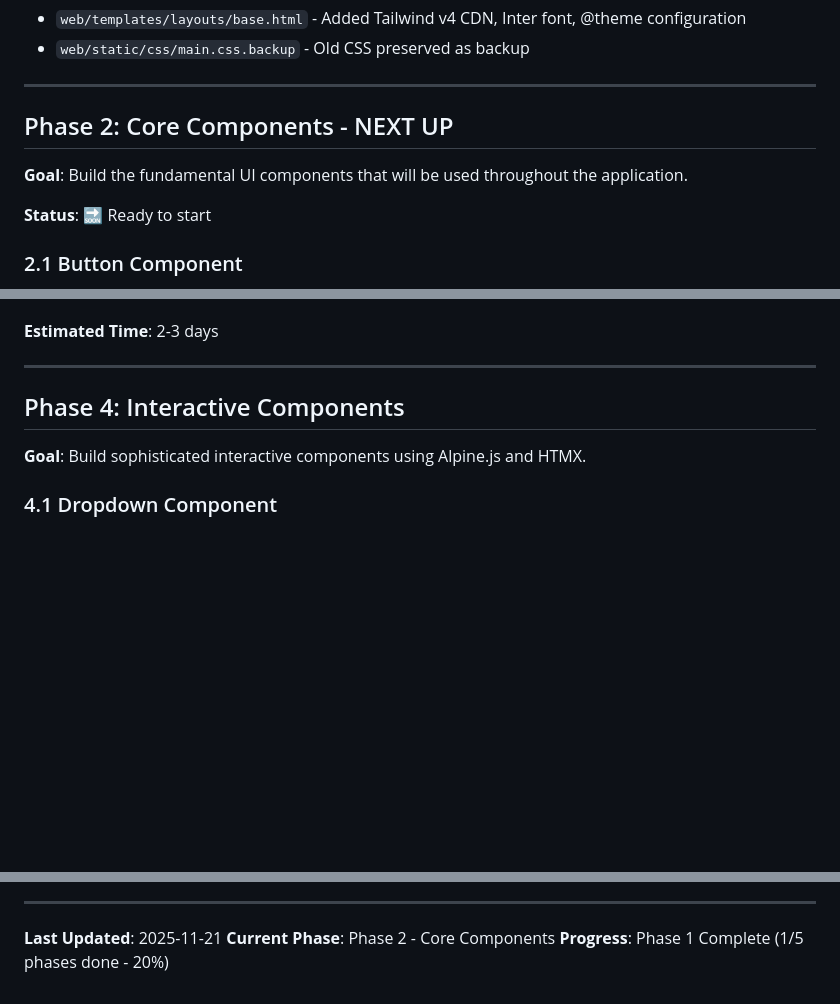
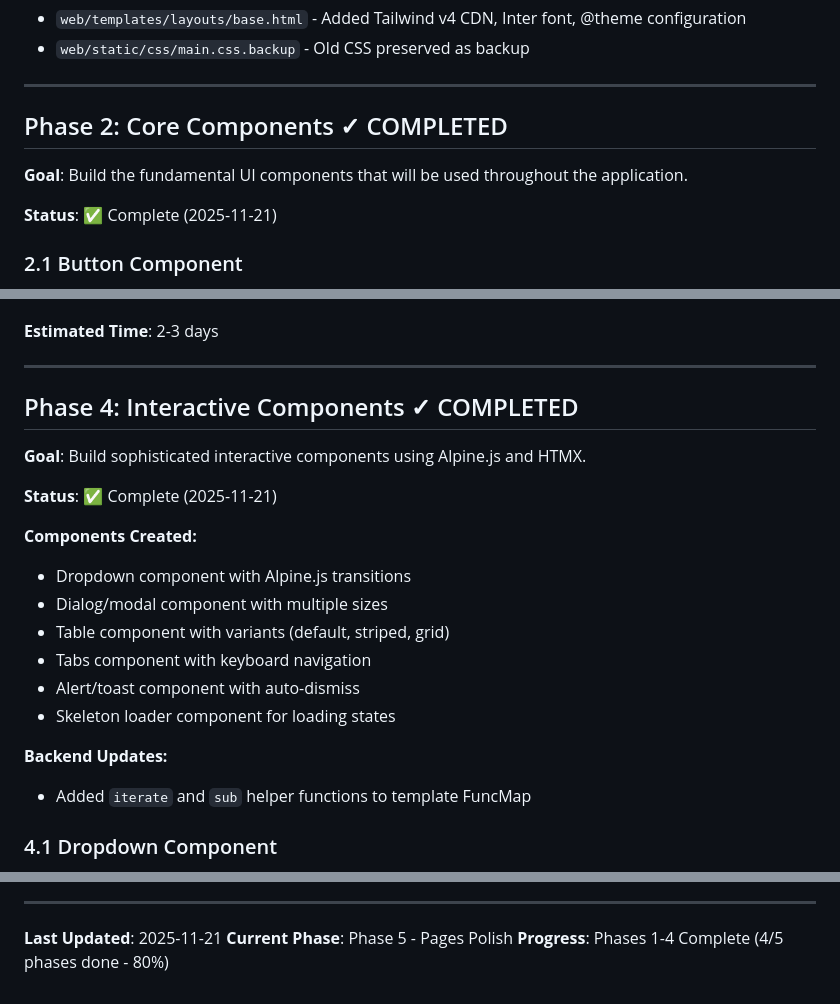
Before and after one commit to DukeRupert/aletheia, a Markdown page: CATALYST_MIGRATION_GUIDE.md, 3 parts joined by grey strips. GitHub-like rendering; blank space fills up the shorter version.

Commit message:
dev: updated catalyst migration guide

```diff
--- a/CATALYST_MIGRATION_GUIDE.md
+++ b/CATALYST_MIGRATION_GUIDE.md
@@ -294,11 +294,11 @@ body {
 
 ---
 
-## Phase 2: Core Components - NEXT UP
+## Phase 2: Core Components ✓ COMPLETED
 
 **Goal**: Build the fundamental UI components that will be used throughout the application.
 
-**Status**: 🔜 Ready to start
+**Status**: ✅ Complete (2025-11-21)
 
 ### 2.1 Button Component
 
@@ -1043,9 +1045,22 @@ text-[calc(var(--avatar-size)/2.5)] font-medium uppercase
 
 ---
 
-## Phase 4: Interactive Components
+## Phase 4: Interactive Components ✓ COMPLETED
 
 **Goal**: Build sophisticated interactive components using Alpine.js and HTMX.
+
+**Status**: ✅ Complete (2025-11-21)
+
+**Components Created:**
+- Dropdown component with Alpine.js transitions
+- Dialog/modal component with multiple sizes
+- Table component with variants (default, striped, grid)
+- Tabs component with keyboard navigation
+- Alert/toast component with auto-dismiss
+- Skeleton loader component for loading states
+
+**Backend Updates:**
+- Added `iterate` and `sub` helper functions to template FuncMap
 
 ### 4.1 Dropdown Component
 
@@ -2412,5 +2429,5 @@ Plus 2-3 days for testing and documentation = **14-20 days total**
 ---
 
 **Last Updated**: 2025-11-21
-**Current Phase**: Phase 2 - Core Components
-**Progress**: Phase 1 Complete (1/5 phases done - 20%)
+**Current Phase**: Phase 5 - Pages Polish
+**Progress**: Phases 1-4 Complete (4/5 phases done - 80%)
```
Also changed, not shown: other parts of CATALYST_MIGRATION_GUIDE.md (+6 -2 lines).
